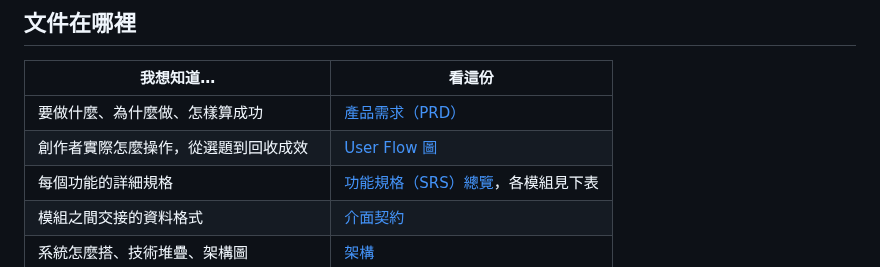
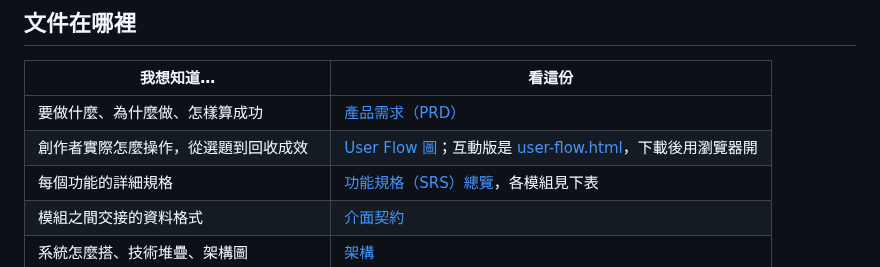
Before and after one commit to Zenobia000/AI_Media_Studio_content_pipe, a Markdown page: README.md, the part around the change. Drawn GitHub-style.

```diff
--- a/README.md
+++ b/README.md
@@ -48,7 +48,7 @@
 | 我想知道… | 看這份 |
 |---|---|
 | 要做什麼、為什麼做、怎樣算成功 | [產品需求（PRD）](docs/product/PRD.md) |
-| 創作者實際怎麼操作，從選題到回收成效 | [User Flow 圖](docs/diagrams/user-flow.png) |
+| 創作者實際怎麼操作，從選題到回收成效 | [User Flow 圖](docs/diagrams/user-flow.png)；互動版是 [user-flow.html](docs/diagrams/user-flow.html)，下載後用瀏覽器開 |
 | 每個功能的詳細規格 | [功能規格（SRS）總覽](docs/spec/00_overview.md)，各模組見下表 |
 | 模組之間交接的資料格式 | [介面契約](docs/spec/07_interfaces.md) |
 | 系統怎麼搭、技術堆疊、架構圖 | [架構](docs/architecture/architecture.md) |
```
Also changed, not shown: docs/diagrams/user-flow.png, 6 other files.
